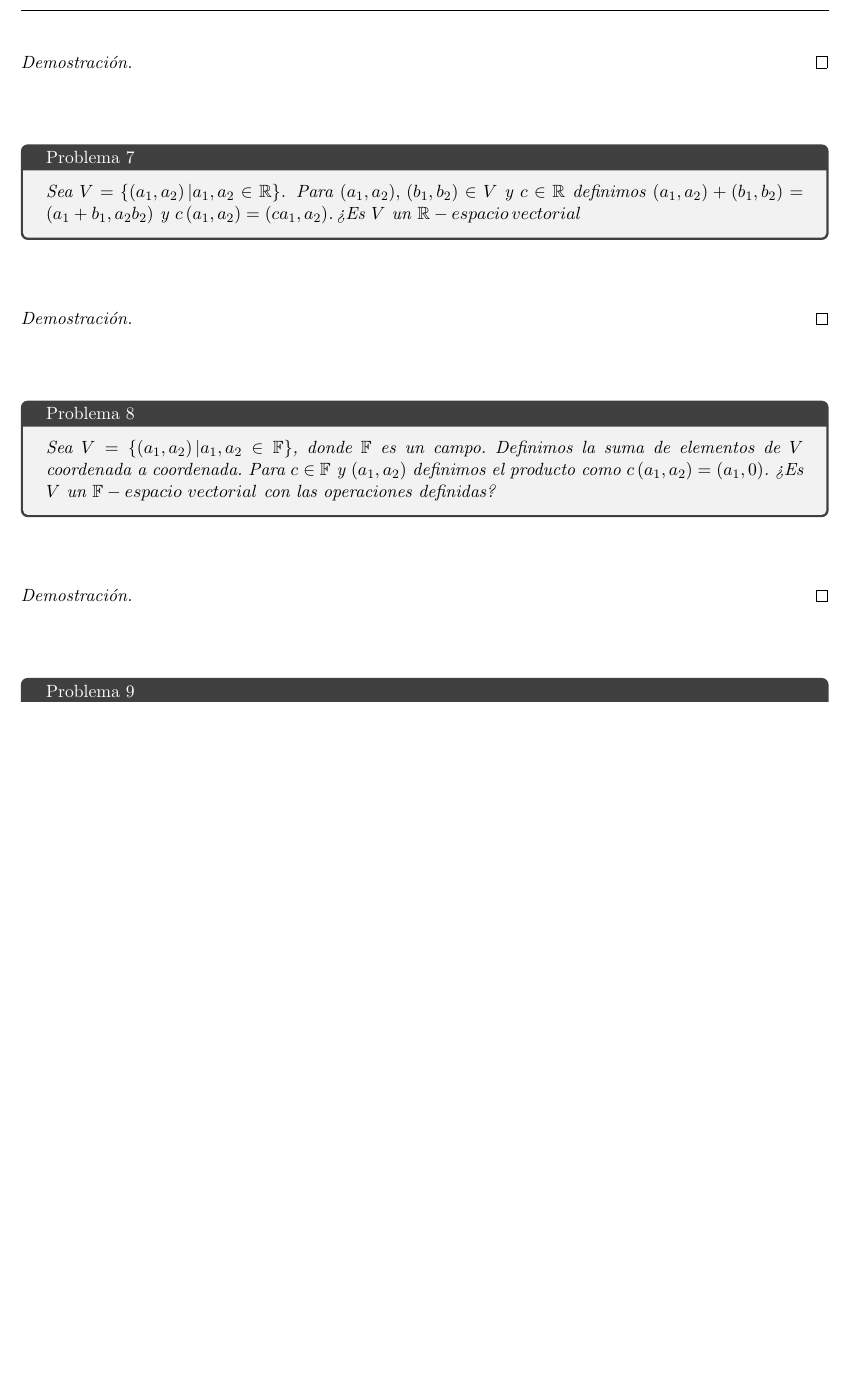
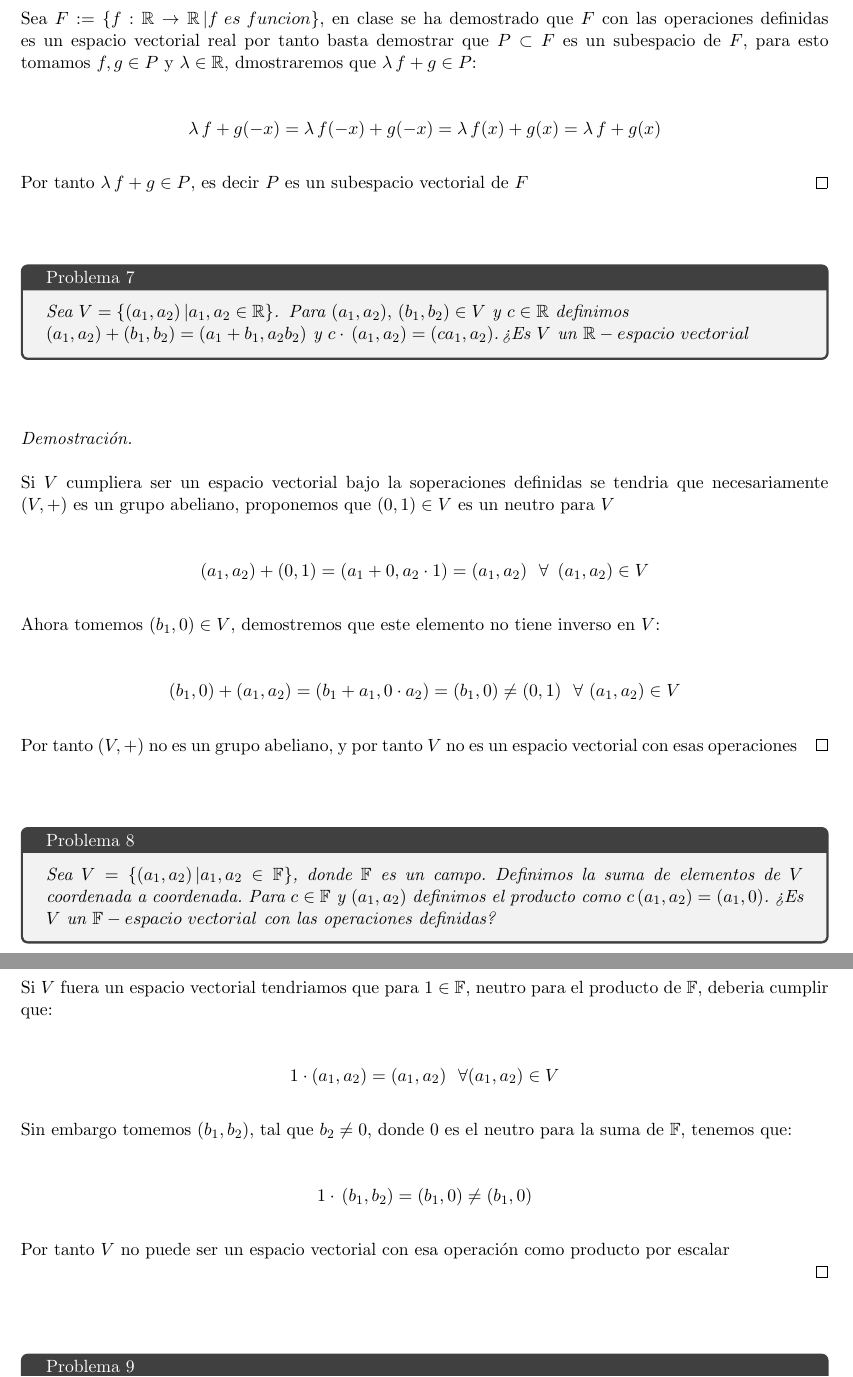
Before and after one commit to Aleph-2005/Tareas-problemas-Fac.-Ciencias-UNAM-, a LaTeX document (lineal.tex): part of page 6 of 6 before the commit and two parts of pages 7 and 8 of 8 after it, the two joined at a grey line, cut at the place of the change, the shorter picture padded with empty space. Compiled offline with pdfLaTeX.

Commit message:
respuestas

```diff
--- a/lineal.tex
+++ b/lineal.tex
@@ -271,17 +300,37 @@ $f(t)=f(-t)$. Demostrar que el conjunto $P:=\{f:\mathbb{R}\rightarrow\mathbb{R}\
 Es un $\mathbb{R}-espacio\,vectorial$
 }
 \end{tcolorbox}\,\\
-\begin{proof}
-
-\end{proof}\,\\
+\begin{proof}\,\\
+	\,\\
+	Sea $F:=\{f:\R\rightarrow \R\,|f\,\,es\,\,funcion\}$, en clase se ha demostrado que $F$ con las operaciones definidas es un espacio vectorial real
+	por tanto basta demostrar que $P\subset F$ es un subespacio de $F$, para esto tomamos $f,g\in P$ y $\lambda\in \R$, dmostraremos que $\lambda\,f+g\in P$:\,\\
+	\,\\
+	\begin{equation*}
+		\lambda\,f+g(-x)=\lambda\,f(-x)+g(-x)=\lambda\,f(x)+g(x)=\lambda\,f+g(x)
+	\end{equation*}\,\\
+Por tanto $\lambda\,f+g\in P$, es decir $P$ es un subespacio vectorial de $F$
+\end{proof}
+\,\\
 \begin{tcolorbox}[
 	title = \textcolor{black}{\textcolor{white}{Problema 7}},]
 \textit{Sea $V=\{(a_1,a_2)\,|a_1,a_2\in \mathbb{R}\}$. \,Para $(a_1,a_2),\,(b_1,b_2)\in V$ y $c\in \mathbb{R}$
-definimos $(a_1,a_2)+(b_1,b_2)=(a_1+b_1,a_2b_2)$ y $c\,(a_1,a_2)=(ca_1,a_2)$.\,¿Es $V$ un $\mathbb{R}-espacio\,vectorial$
+definimos\\$(a_1,a_2)+(b_1,b_2)=(a_1+b_1,a_2b_2)$ y $c\cdot\,(a_1,a_2)=(ca_1,a_2)$.\,¿Es $V$ un $\mathbb{R}-espacio\,\,vectorial$
 }
 \end{tcolorbox}\,\\
-\begin{proof}
-
+\begin{proof}\,\\
+	\,\\
+	Si $V$ cumpliera ser un espacio vectorial bajo la soperaciones definidas se tendria que necesariamente $(V,+)$ es un grupo abeliano, proponemos que $(0,1)\in V$ es un neutro para $V$
+	\,\\
+	\,\\
+	\begin{equation*}
+		(a_1,a_2)+(0,1)=(a_1+0,a_2\cdot 1)=(a_1,a_2)\,\,\,\,\forall\,\,\,(a_1,a_2)\in V
+	\end{equation*}\,\\
+	Ahora tomemos $(b_1,0)\in V$, demostremos que este elemento no tiene inverso en $V$:\,\\
+	\,\\
+	\begin{equation*}
+		(b_1,0)+(a_1,a_2)=(b_1+a_1,0\cdot a_2)=(b_1,0)\neq (0,1)\,\,\,\,\forall\,\,(a_1,a_2)\in V
+	\end{equation*}\,\\
+	Por tanto $(V,+)$ no es un grupo abeliano, y por tanto $V$ no es un espacio vectorial con esas operaciones
 \end{proof}\,\\
 \begin{tcolorbox}[
 	title = \textcolor{black}{\textcolor{white}{Problema 8}},]
@@ -289,7 +338,19 @@ definimos $(a_1,a_2)+(b_1,b_2)=(a_1+b_1,a_2b_2)$ y $c\,(a_1,a_2)=(ca_1,a_2)$.\,
 coordenada a coordenada. Para $c\in \mathbb{F}$ y $(a_1,a_2)$ definimos el producto como $c\,(a_1,a_2)=(a_1,0)$. ¿Es $V$
 un $\mathbb{F}-espacio\,\,vectorial$ con las operaciones definidas?}
 \end{tcolorbox}\,\\
-\begin{proof}
+\begin{proof}\,\\
+	\,\\
+	Si $V$ fuera un espacio vectorial tendriamos que para $1\in \mathbb{F}$, neutro para el producto de $\mathbb{F}$, deberia cumplir que:\,\\
+	\,\\
+	\begin{equation*}
+		1\cdot(a_1,a_2)=(a_1,a_2)\,\,\,\,\forall (a_1,a_2)\in V
+	\end{equation*}\,\\
+	Sin embargo tomemos $(b_1,b_2)$, tal que $b_2\neq 0$, donde $0$ es el neutro para la suma de $\mathbb{F}$, tenemos que:\,\\
+	\,\\
+	\begin{equation*}
+		1\cdot\,(b_1,b_2)=(b_1,0)\neq (b_1,0)
+	\end{equation*}\,\\
+	Por tanto $V$ no puede ser un espacio vectorial con esa operaci\'on como producto por escalar
 
 \end{proof}\,\\
 
```
Also changed, not shown: latex/lineal.pdf, lineal.tex (44 more changed lines), 4 other files.
